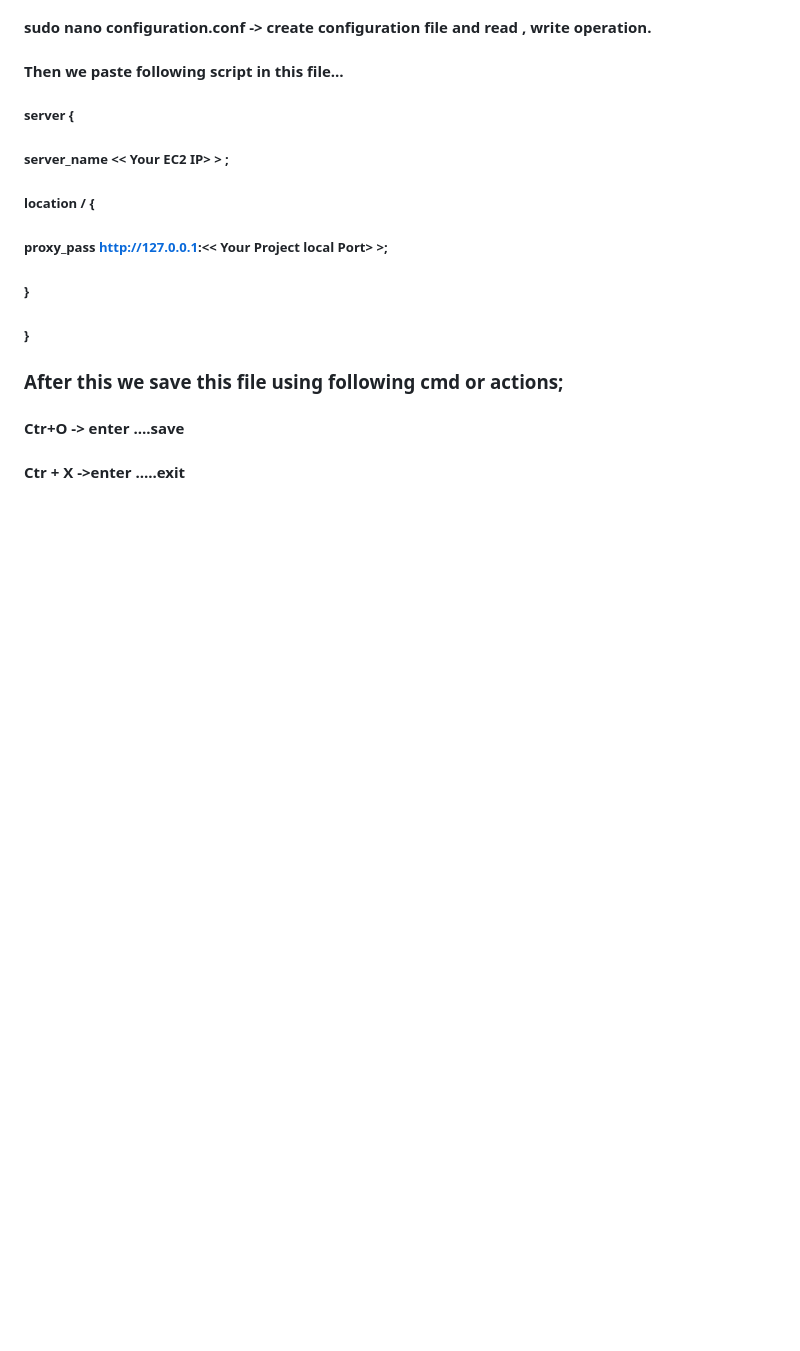
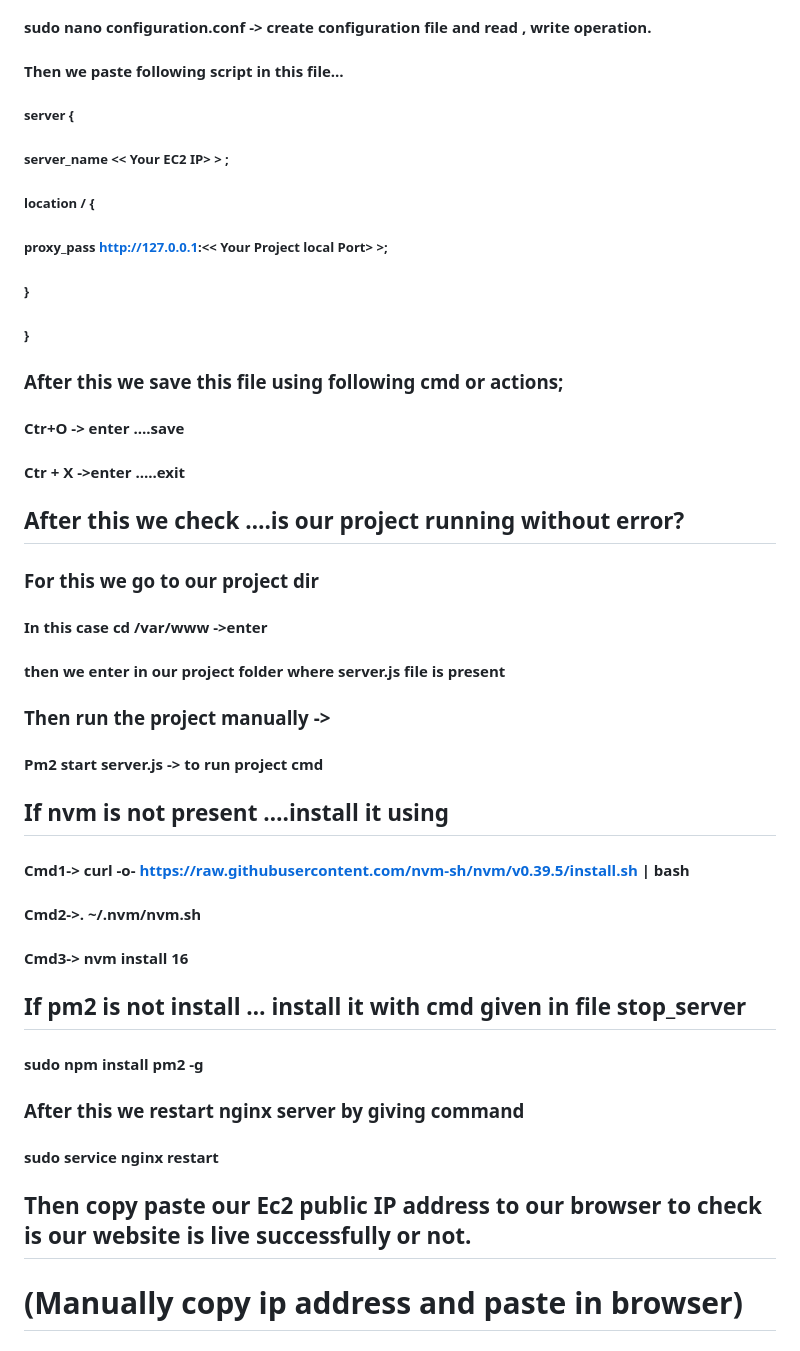
Before and after one commit to Jagtap01sumit/Hillborn.in_vercel, a Markdown page: README.md, the part around one of its changes. GitHub-like rendering; blank space fills up the shorter version.

```diff
--- a/README.md
+++ b/README.md
@@ -92,3 +102,23 @@
 ### After this we save this file using following cmd or actions;
 #### Ctr+O -> enter        ….save
 #### Ctr + X ->enter       …..exit
+
+
+## After this we check ….is our project running without error?
+
+### For this we go to our project dir
+####  In this case cd /var/www ->enter
+#### then we enter in our project folder where server.js file is present
+### Then run the project manually ->
+#### Pm2 start server.js -> to run project cmd
+## If nvm is not present ….install it using
+#### Cmd1-> curl -o- https://raw.githubusercontent.com/nvm-sh/nvm/v0.39.5/install.sh | bash
+#### Cmd2->. ~/.nvm/nvm.sh
+#### Cmd3->  nvm install 16
+## If pm2 is not install … install it with cmd given in file  stop_server
+#### sudo npm install pm2 -g
+### After this we restart nginx server by giving  command
+#### sudo service nginx restart
+
+## Then copy paste our Ec2 public IP address to our browser to check is our website is live successfully or not.
+# (Manually copy ip address and paste in browser)
```
Also changed, not shown: other parts of README.md (+10 -0 lines).
